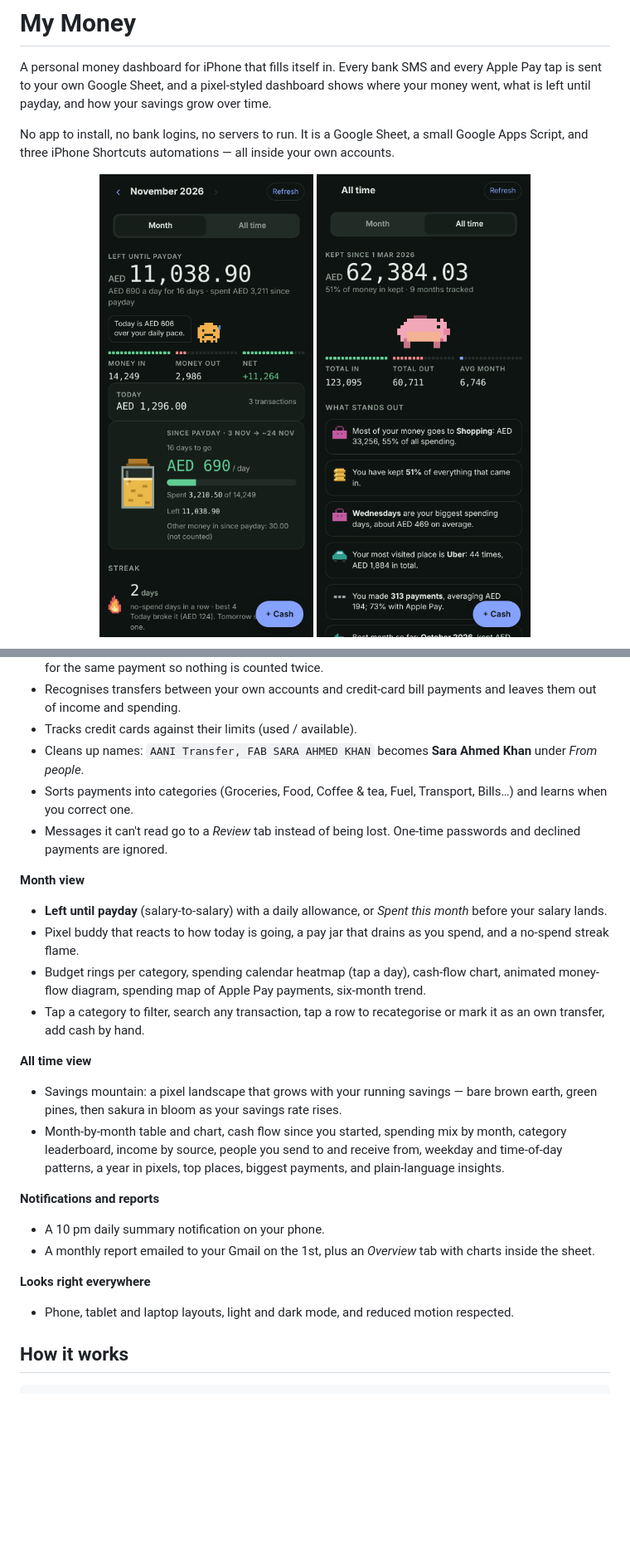
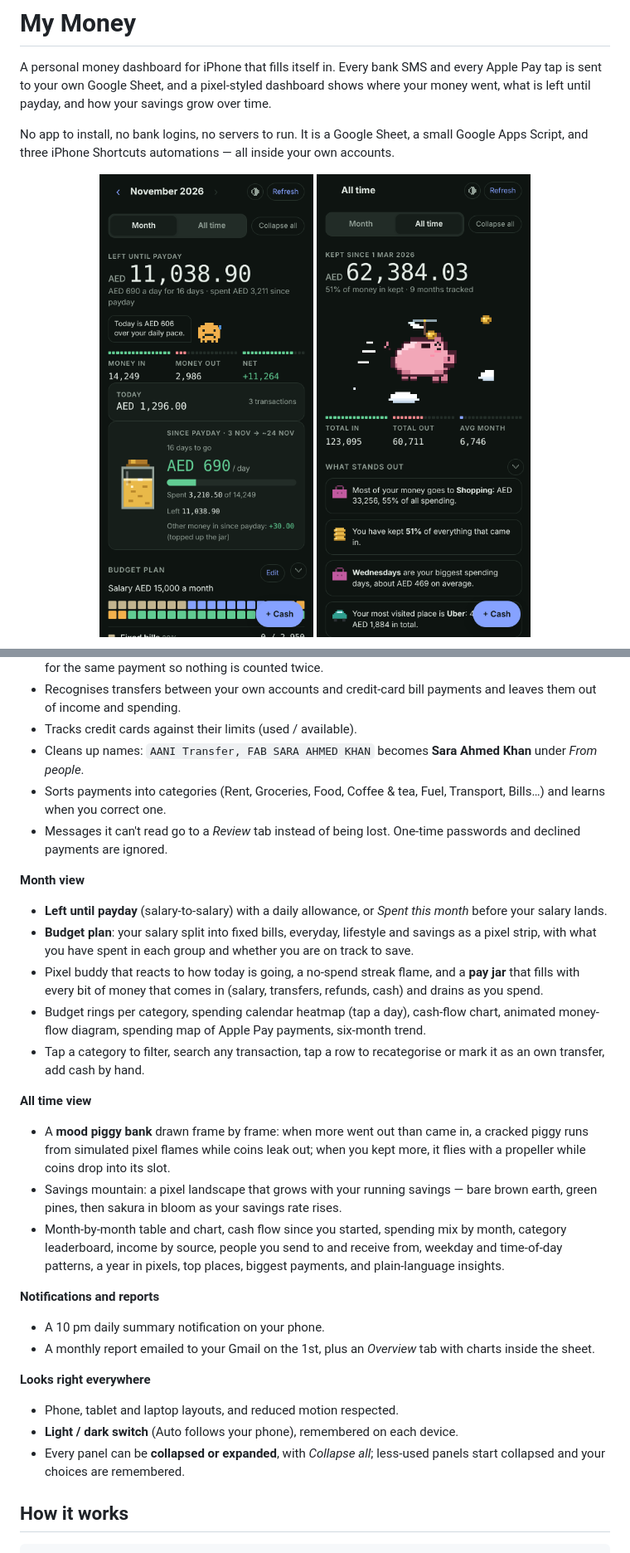
Before and after one commit to MouDean/my-money-dashboard, a Markdown page: README.md, 2 parts joined by grey strips. Shown at 83% size. GitHub-like rendering; pictures changed too: docs/screenshots/phone-all-time.png, docs/screenshots/phone-month.png; blank space fills up the shorter version.

```diff
--- a/README.md
+++ b/README.md
@@ -21,16 +22,18 @@ No app to install, no bank logins, no servers to run. It is a Google Sheet, a sm
 - Recognises transfers between your own accounts and credit-card bill payments and leaves them out of income and spending.
 - Tracks credit cards against their limits (used / available).
 - Cleans up names: `AANI Transfer, FAB SARA AHMED KHAN` becomes **Sara Ahmed Khan** under *From people*.
-- Sorts payments into categories (Groceries, Food, Coffee & tea, Fuel, Transport, Bills…) and learns when you correct one.
+- Sorts payments into categories (Rent, Groceries, Food, Coffee & tea, Fuel, Transport, Bills…) and learns when you correct one.
 - Messages it can't read go to a *Review* tab instead of being lost. One-time passwords and declined payments are ignored.
 
 **Month view**
 - **Left until payday** (salary-to-salary) with a daily allowance, or *Spent this month* before your salary lands.
-- Pixel buddy that reacts to how today is going, a pay jar that drains as you spend, and a no-spend streak flame.
+- **Budget plan**: your salary split into fixed bills, everyday, lifestyle and savings as a pixel strip, with what you have spent in each group and whether you are on track to save.
+- Pixel buddy that reacts to how today is going, a no-spend streak flame, and a **pay jar** that fills with every bit of money that comes in (salary, transfers, refunds, cash) and drains as you spend.
 - Budget rings per category, spending calendar heatmap (tap a day), cash-flow chart, animated money-flow diagram, spending map of Apple Pay payments, six-month trend.
 - Tap a category to filter, search any transaction, tap a row to recategorise or mark it as an own transfer, add cash by hand.
 
 **All time view**
+- A **mood piggy bank** drawn frame by frame: when more went out than came in, a cracked piggy runs from simulated pixel flames while coins leak out; when you kept more, it flies with a propeller while coins drop into its slot.
 - Savings mountain: a pixel landscape that grows with your running savings — bare brown earth, green pines, then sakura in bloom as your savings rate rises.
 - Month-by-month table and chart, cash flow since you started, spending mix by month, category leaderboard, income by source, people you send to and receive from, weekday and time-of-day patterns, a year in pixels, top places, biggest payments, and plain-language insights.
 
@@ -39,7 +42,9 @@ No app to install, no bank logins, no servers to run. It is a Google Sheet, a sm
 - A monthly report emailed to your Gmail on the 1st, plus an *Overview* tab with charts inside the sheet.
 
 **Looks right everywhere**
-- Phone, tablet and laptop layouts, light and dark mode, and reduced motion respected.
+- Phone, tablet and laptop layouts, and reduced motion respected.
+- **Light / dark switch** (Auto follows your phone), remembered on each device.
+- Every panel can be **collapsed or expanded**, with *Collapse all*; less-used panels start collapsed and your choices are remembered.
 
 ## How it works
 
```
Also changed, not shown: other parts of README.md (+2 -1 lines), docs/CUSTOMISING.md (+16 -2 lines), docs/SETUP.md (+2 -1 lines), docs/screenshots/laptop-all-time.png, docs/screenshots/laptop-month-light.png (added), docs/screenshots/laptop-month.png, docs/screenshots/savings-mountain.png, 3 other files.
